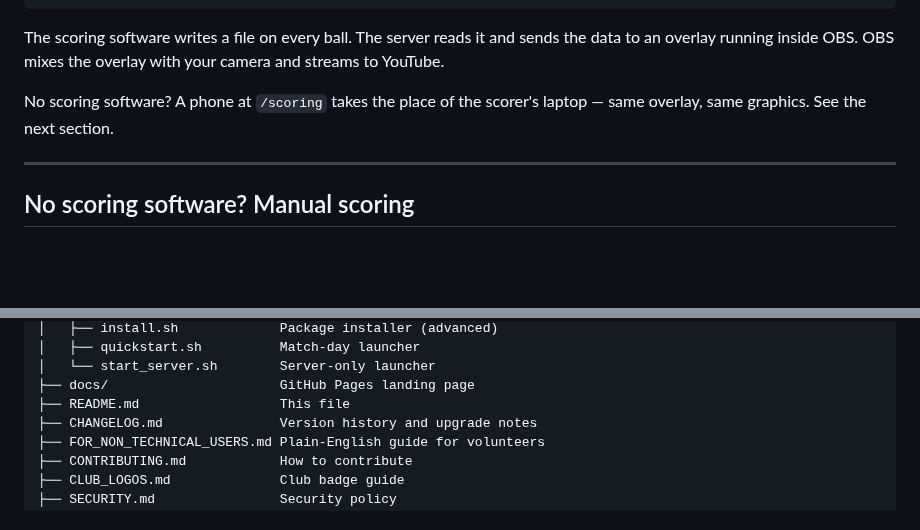
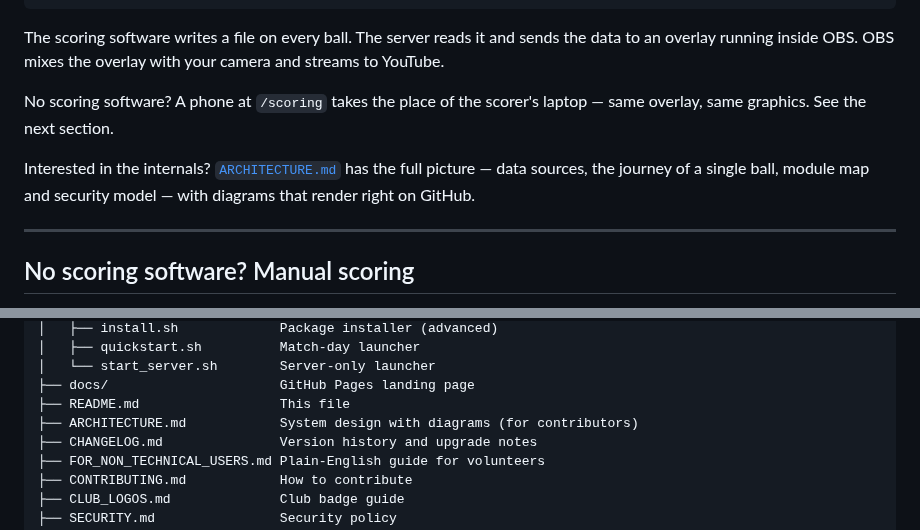
Before and after one commit to BridestoweBelstoneCC/Cricket-Live-Stream, a Markdown page: README.md, 2 parts joined by grey strips. Rendered like a GitHub page; blank space fills up the shorter version.

```diff
--- a/README.md
+++ b/README.md
@@ -130,6 +130,10 @@ NV Play / PCS Pro  ───>  server.py (Python)  ───>  OBS Studio  ─
 The scoring software writes a file on every ball. The server reads it and sends the data to an overlay running inside OBS. OBS mixes the overlay with your camera and streams to YouTube.
 
 No scoring software? A phone at `/scoring` takes the place of the scorer's laptop — same overlay, same graphics. See the next section.
+
+Interested in the internals? [`ARCHITECTURE.md`](ARCHITECTURE.md) has the full picture —
+data sources, the journey of a single ball, module map and security model — with diagrams
+that render right on GitHub.
 
 ---
 
@@ -408,6 +412,7 @@ inside a free Windows virtual machine while streaming natively from macOS.
 │   └── start_server.sh        Server-only launcher
 ├── docs/                      GitHub Pages landing page
 ├── README.md                  This file
+├── ARCHITECTURE.md            System design with diagrams (for contributors)
 ├── CHANGELOG.md               Version history and upgrade notes
 ├── FOR_NON_TECHNICAL_USERS.md Plain-English guide for volunteers
 ├── CONTRIBUTING.md            How to contribute
```
Also changed, not shown: ARCHITECTURE.md (added, +129 -0 lines), CLAUDE.md (+3 -0 lines).
